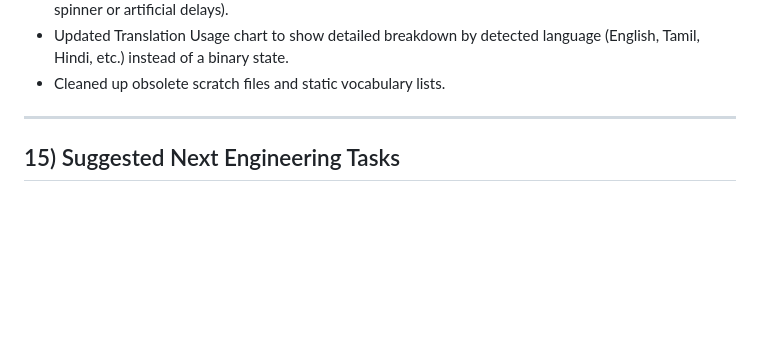
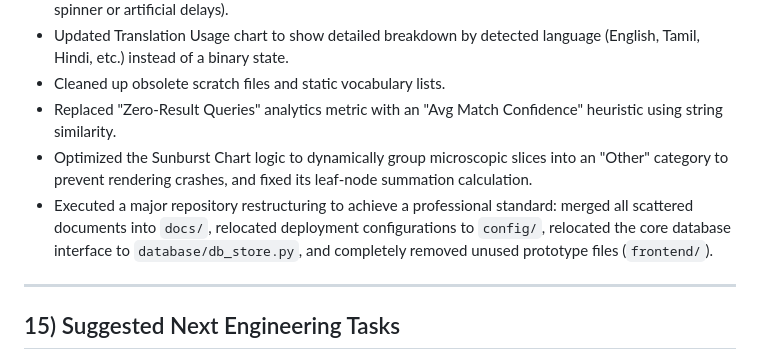
Before and after one commit to Kabhilan-VS-05/Eureka-statathon, a Markdown page: docs/PROJECT_DOCUMENTATION.md, the part around one of its changes. GitHub-like rendering; blank space fills up the shorter version.

```diff
--- a/docs/PROJECT_DOCUMENTATION.md
+++ b/docs/PROJECT_DOCUMENTATION.md
@@ -318,6 +304,9 @@ As of latest changes in this workspace:
 - Redesigned search flow to use a "title-first, semantic-fill" strategy with instant debounced rendering (no spinner or artificial delays).
 - Updated Translation Usage chart to show detailed breakdown by detected language (English, Tamil, Hindi, etc.) instead of a binary state.
 - Cleaned up obsolete scratch files and static vocabulary lists.
+- Replaced "Zero-Result Queries" analytics metric with an "Avg Match Confidence" heuristic using string similarity.
+- Optimized the Sunburst Chart logic to dynamically group microscopic slices into an "Other" category to prevent rendering crashes, and fixed its leaf-node summation calculation.
+- Executed a major repository restructuring to achieve a professional standard: merged all scattered documents into `docs/`, relocated deployment configurations to `config/`, relocated the core database interface to `database/db_store.py`, and completely removed unused prototype files (`frontend/`).
 
 ---
 
```
Also changed, not shown: other parts of docs/PROJECT_DOCUMENTATION.md (+13 -27 lines).
